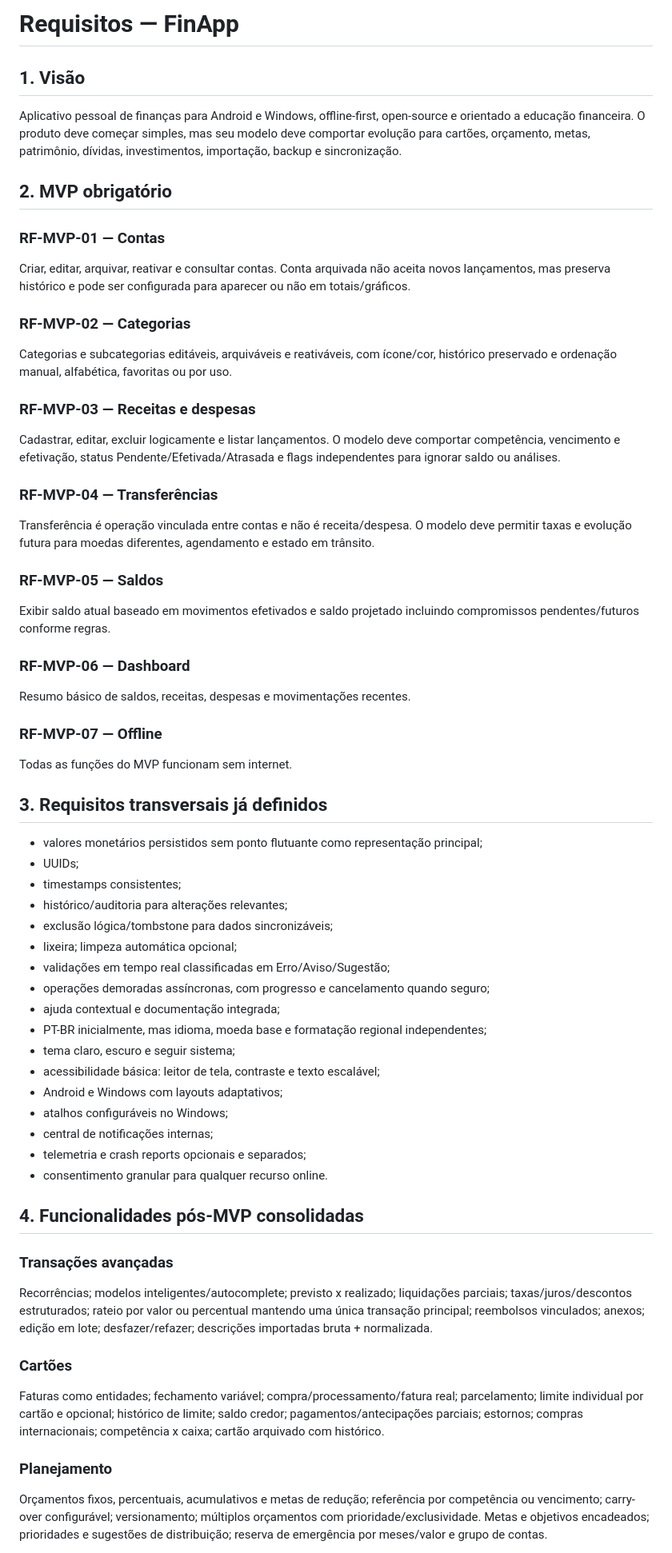
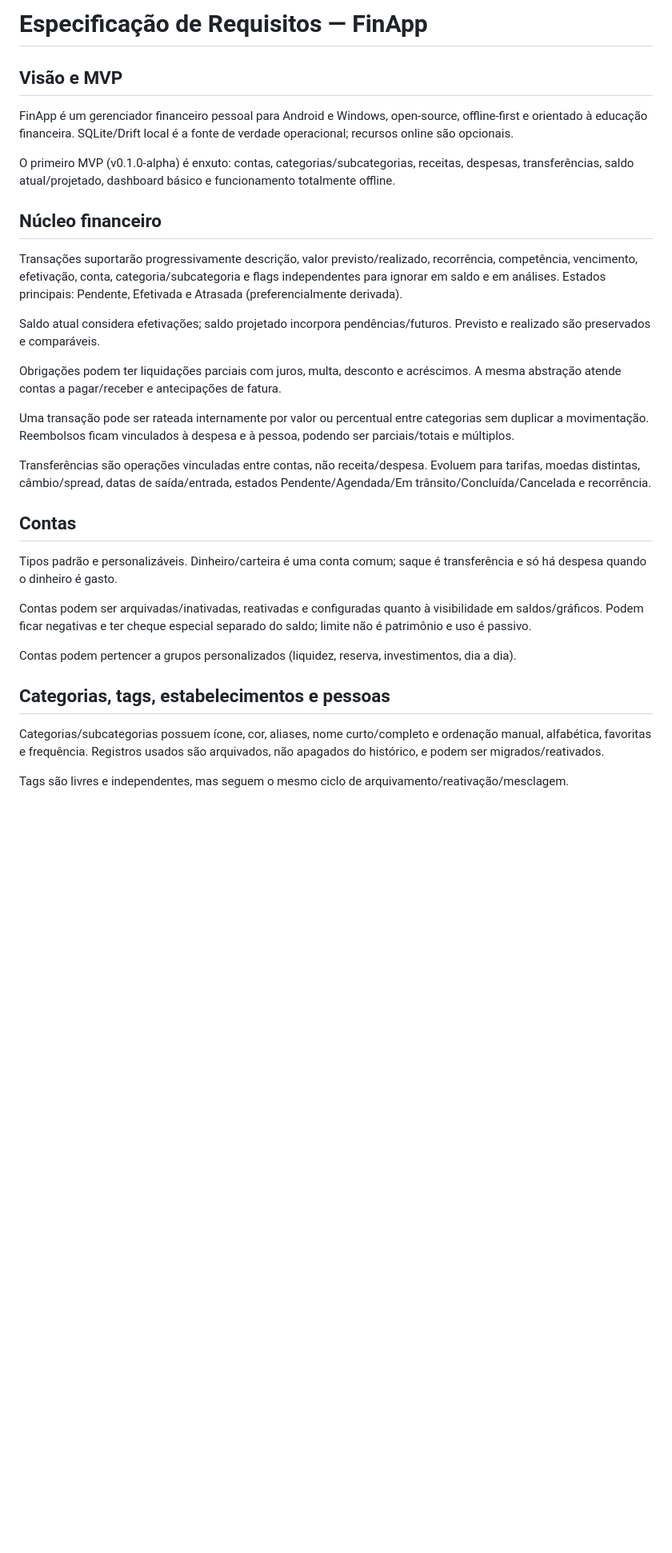
Before and after one commit to LucianoStoll/FinApp, a Markdown page: docs/requisitos.md, the part around one of its changes. Shown at 80% size. Rendered like a GitHub page; blank space fills up the shorter version.

```diff
--- a/docs/requisitos.md
+++ b/docs/requisitos.md
@@ -1,60 +1,34 @@
-# Requisitos — FinApp
+# Especificação de Requisitos — FinApp
 
-## 1. Visão
+## Visão e MVP
 
-Aplicativo pessoal de finanças para Android e Windows, offline-first, open-source e orientado a educação financeira. O produto deve começar simples, mas seu modelo deve comportar evolução para cartões, orçamento, metas, patrimônio, dívidas, investimentos, importação, backup e sincronização.
+FinApp é um gerenciador financeiro pessoal para Android e Windows, open-source, offline-first e orientado à educação financeira. SQLite/Drift local é a fonte de verdade operacional; recursos online são opcionais.
 
-## 2. MVP obrigatório
+O primeiro MVP (v0.1.0-alpha) é enxuto: contas, categorias/subcategorias, receitas, despesas, transferências, saldo atual/projetado, dashboard básico e funcionamento totalmente offline.
 
-### RF-MVP-01 — Contas
-Criar, editar, arquivar, reativar e consultar contas. Conta arquivada não aceita novos lançamentos, mas preserva histórico e pode ser configurada para aparecer ou não em totais/gráficos.
+## Núcleo financeiro
 
-### RF-MVP-02 — Categorias
-Categorias e subcategorias editáveis, arquiváveis e reativáveis, com ícone/cor, histórico preservado e ordenação manual, alfabética, favoritas ou por uso.
+Transações suportarão progressivamente descrição, valor previsto/realizado, recorrência, competência, vencimento, efetivação, conta, categoria/subcategoria e flags independentes para ignorar em saldo e em análises. Estados principais: Pendente, Efetivada e Atrasada (preferencialmente derivada).
 
-### RF-MVP-03 — Receitas e despesas
-Cadastrar, editar, excluir logicamente e listar lançamentos. O modelo deve comportar competência, vencimento e efetivação, status Pendente/Efetivada/Atrasada e flags independentes para ignorar saldo ou análises.
+Saldo atual considera efetivações; saldo projetado incorpora pendências/futuros. Previsto e realizado são preservados e comparáveis.
 
-### RF-MVP-04 — Transferências
-Transferência é operação vinculada entre contas e não é receita/despesa. O modelo deve permitir taxas e evolução futura para moedas diferentes, agendamento e estado em trânsito.
+Obrigações podem ter liquidações parciais com juros, multa, desconto e acréscimos. A mesma abstração atende contas a pagar/receber e antecipações de fatura.
 
-### RF-MVP-05 — Saldos
-Exibir saldo atual baseado em movimentos efetivados e saldo projetado incluindo compromissos pendentes/futuros conforme regras.
+Uma transação pode ser rateada internamente por valor ou percentual entre categorias sem duplicar a movimentação. Reembolsos ficam vinculados à despesa e à pessoa, podendo ser parciais/totais e múltiplos.
 
-### RF-MVP-06 — Dashboard
-Resumo básico de saldos, receitas, despesas e movimentações recentes.
+Transferências são operações vinculadas entre contas, não receita/despesa. Evoluem para tarifas, moedas distintas, câmbio/spread, datas de saída/entrada, estados Pendente/Agendada/Em trânsito/Concluída/Cancelada e recorrência.
 
-### RF-MVP-07 — Offline
-Todas as funções do MVP funcionam sem internet.
+## Contas
 
-## 3. Requisitos transversais já definidos
+Tipos padrão e personalizáveis. Dinheiro/carteira é uma conta comum; saque é transferência e só há despesa quando o dinheiro é gasto.
 
-- valores monetários persistidos sem ponto flutuante como representação principal;
-- UUIDs;
-- timestamps consistentes;
-- histórico/auditoria para alterações relevantes;
-- exclusão lógica/tombstone para dados sincronizáveis;
-- lixeira; limpeza automática opcional;
-- validações em tempo real classificadas em Erro/Aviso/Sugestão;
-- operações demoradas assíncronas, com progresso e cancelamento quando seguro;
-- ajuda contextual e documentação integrada;
-- PT-BR inicialmente, mas idioma, moeda base e formatação regional independentes;
-- tema claro, escuro e seguir sistema;
-- acessibilidade básica: leitor de tela, contraste e texto escalável;
-- Android e Windows com layouts adaptativos;
-- atalhos configuráveis no Windows;
-- central de notificações internas;
-- telemetria e crash reports opcionais e separados;
-- consentimento granular para qualquer recurso online.
+Contas podem ser arquivadas/inativadas, reativadas e configuradas quanto à visibilidade em saldos/gráficos. Podem ficar negativas e ter cheque especial separado do saldo; limite não é patrimônio e uso é passivo.
 
-## 4. Funcionalidades pós-MVP consolidadas
+Contas podem pertencer a grupos personalizados (liquidez, reserva, investimentos, dia a dia).
 
-### Transações avançadas
-Recorrências; modelos inteligentes/autocomplete; previsto x realizado; liquidações parciais; taxas/juros/descontos estruturados; rateio por valor ou percentual mantendo uma única transação principal; reembolsos vinculados; anexos; edição em lote; desfazer/refazer; descrições importadas bruta + normalizada.
+## Categorias, tags, estabelecimentos e pessoas
 
-### Cartões
-Faturas como entidades; fechamento variável; compra/processamento/fatura real; parcelamento; limite individual por cartão e opcional; histórico de limite; saldo credor; pagamentos/antecipações parciais; estornos; compras internacionais; competência x caixa; cartão arquivado com histórico.
+Categorias/subcategorias possuem ícone, cor, aliases, nome curto/completo e ordenação manual, alfabética, favoritas e frequência. Registros usados são arquivados, não apagados do histórico, e podem ser migrados/reativados.
 
-### Planejamento
-Orçamentos fixos, percentuais, acumulativos e metas de redução; referência por competência ou vencimento; carry-over configurável; versionamento; múltiplos orçamentos com prioridade/exclusividade. Metas e objetivos encadeados; prioridades e sugestões de distribuição; reserva de emergência por meses/valor e grupo de contas.
+Tags são livres e independentes, mas seguem o mesmo ciclo de arquivamento/reativação/mesclagem.
 
```
Also changed, not shown: other parts of docs/requisitos.md (+77 -21 lines).
